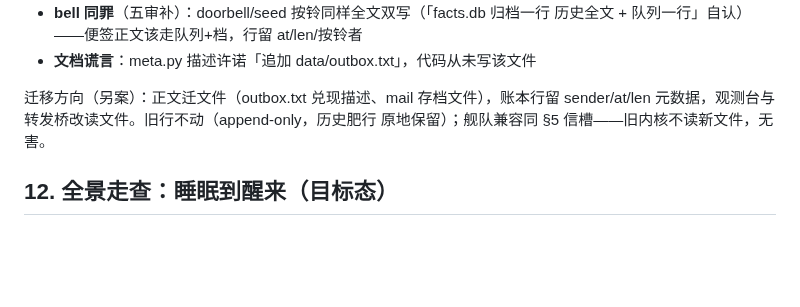
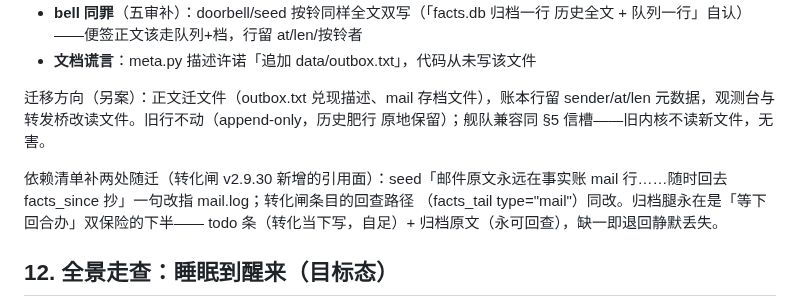
Before and after one commit to oppry12102/xusi, a Markdown page: docs/proposal-summary-delivery.md, the part around the change. Drawn GitHub-style; blank space fills up the shorter version.

Commit message:
proposal §11 补随迁依赖：mail 正文迁 mail.log 时 seed 回查句与转化闸回查路径同改（归档腿=延迟办的双保险下半）
Co-Authored-By: Claude Code <noreply@anthropic.com>

```diff
--- a/docs/proposal-summary-delivery.md
+++ b/docs/proposal-summary-delivery.md
@@ -233,6 +233,11 @@ xmem/amem、playbook、seed 三层配方（通道补齐后大脑自己会挪，
 sender/at/len 元数据，观测台与转发桥改读文件。旧行不动（append-only，历史肥行
 原地保留）；舰队兼容同 §5 信槽——旧内核不读新文件，无害。
 
+依赖清单补两处随迁（转化闸 v2.9.30 新增的引用面）：seed「邮件原文永远在事实账
+mail 行……随时回去 facts_since 抄」一句改指 mail.log；转化闸条目的回查路径
+（facts_tail type="mail"）同改。归档腿永在是「等下回合办」双保险的下半——
+todo 条（转化当下写，自足）+ 归档原文（永可回查），缺一即退回静默丢失。
+
 ## 12. 全景走查：睡眠到醒来（目标态）
 
 **家当**：BOOT.md（身份快照，注入）｜letter.md（信槽，覆盖写=新顶旧）｜
```
